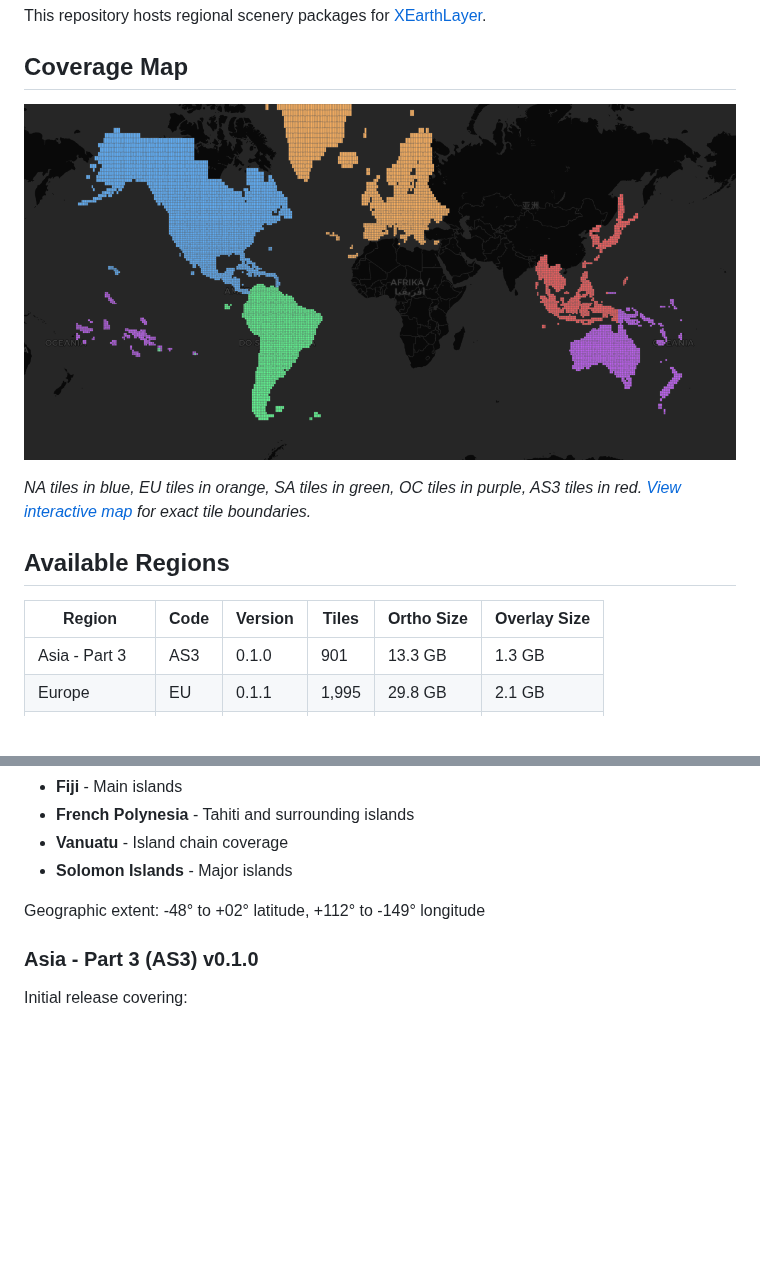
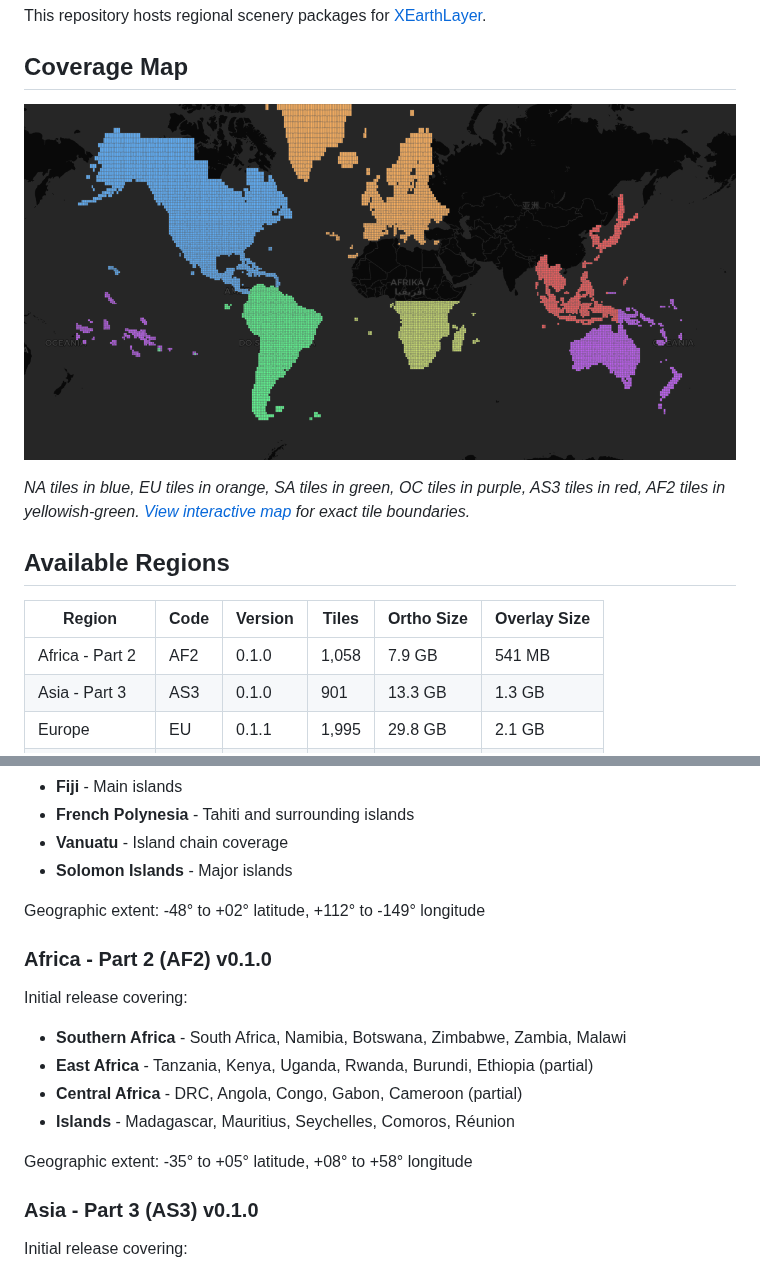
Before and after one commit to samsoir/xearthlayer-regional-scenery, a Markdown page: README.md, 2 parts joined by grey strips. Drawn GitHub-style; pictures changed too: coverage.png; blank space fills up the shorter version.

Commit message:
Add Africa - Part 2 (AF2) coverage and documentation
Preparing for AF2 v0.1.0 release:
- 1,058 ortho tiles, 7.9 GB
- 1,044 overlay tiles, 541 MB

Co-Authored-By: Claude Opus 4.5 <noreply@anthropic.com>

```diff
--- a/README.md
+++ b/README.md
@@ -6,12 +6,13 @@ This repository hosts regional scenery packages for [XEarthLayer](https://github
 
 ![Tile Coverage Map](coverage.png)
 
-*NA tiles in blue, EU tiles in orange, SA tiles in green, OC tiles in purple, AS3 tiles in red. [View interactive map](coverage.geojson) for exact tile boundaries.*
+*NA tiles in blue, EU tiles in orange, SA tiles in green, OC tiles in purple, AS3 tiles in red, AF2 tiles in yellowish-green. [View interactive map](coverage.geojson) for exact tile boundaries.*
 
 ## Available Regions
 
 | Region | Code | Version | Tiles | Ortho Size | Overlay Size |
 |--------|------|---------|-------|------------|--------------|
+| Africa - Part 2 | AF2 | 0.1.0 | 1,058 | 7.9 GB | 541 MB |
 | Asia - Part 3 | AS3 | 0.1.0 | 901 | 13.3 GB | 1.3 GB |
 | Europe | EU | 0.1.1 | 1,995 | 29.8 GB | 2.1 GB |
 | North America | NA | 0.2.3 | 2,860 | 72.9 GB | 2.5 GB |
@@ -75,6 +76,16 @@ Expanded coverage including:
 
 Geographic extent: -48° to +02° latitude, +112° to -149° longitude
 
+### Africa - Part 2 (AF2) v0.1.0
+
+Initial release covering:
+- **Southern Africa** - South Africa, Namibia, Botswana, Zimbabwe, Zambia, Malawi
+- **East Africa** - Tanzania, Kenya, Uganda, Rwanda, Burundi, Ethiopia (partial)
+- **Central Africa** - DRC, Angola, Congo, Gabon, Cameroon (partial)
+- **Islands** - Madagascar, Mauritius, Seychelles, Comoros, Réunion
+
+Geographic extent: -35° to +05° latitude, +08° to +58° longitude
+
 ### Asia - Part 3 (AS3) v0.1.0
 
 Initial release covering:
```
Also changed, not shown: 1 other file.
